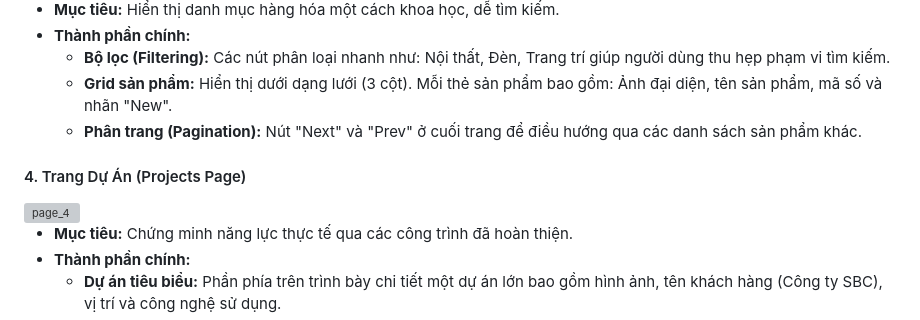
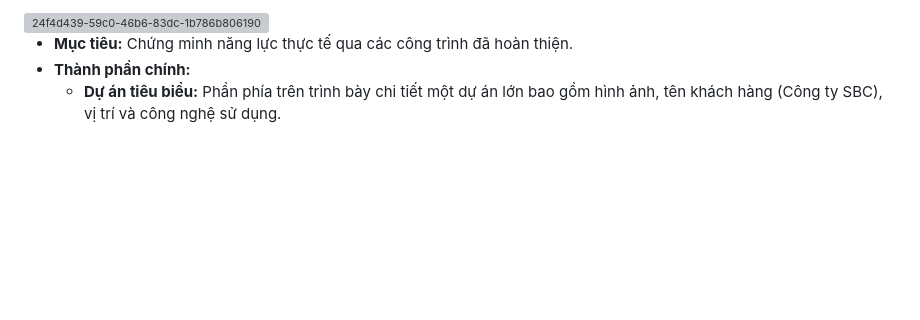
Before and after one commit to lqmproz17/mywed, a Markdown page: README.md, the part around one of its changes. GitHub-like rendering; blank space fills up the shorter version; grey boxes are pictures that could not be loaded.

```diff
--- a/README.md
+++ b/README.md
@@ -29,11 +30,5 @@ Xin chào, tôi là Nguyễn Lâm Anh Phong.
 
- * **Mục tiêu:** Hiển thị danh mục hàng hóa một cách khoa học, dễ tìm kiếm.
- * **Thành phần chính:**
-   * **Bộ lọc (Filtering):** Các nút phân loại nhanh như: Nội thất, Đèn, Trang trí giúp người dùng thu hẹp phạm vi tìm kiếm.
-   * **Grid sản phẩm:** Hiển thị dưới dạng lưới (3 cột). Mỗi thẻ sản phẩm bao gồm: Ảnh đại diện, tên sản phẩm, mã số và nhãn "New".
-   * **Phân trang (Pagination):** Nút "Next" và "Prev" ở cuối trang để điều hướng qua các danh sách sản phẩm khác.
-#### 4. Trang Dự Án (Projects Page)
-<img width="512" height="581" alt="page_4" src="https://github.com/user-attachments/assets/dcb7d0a3-8452-4e3b-aa62-a10f6f0714d6" />
+<img width="561" height="449" alt="24f4d439-59c0-46b6-83dc-1b786b806190" src="https://github.com/user-attachments/assets/4adce9c0-7d33-4a59-9637-70527a6e7db8" />
 
  * **Mục tiêu:** Chứng minh năng lực thực tế qua các công trình đã hoàn thiện.
  * **Thành phần chính:**
```
Also changed, not shown: other parts of README.md (+8 -6 lines).
